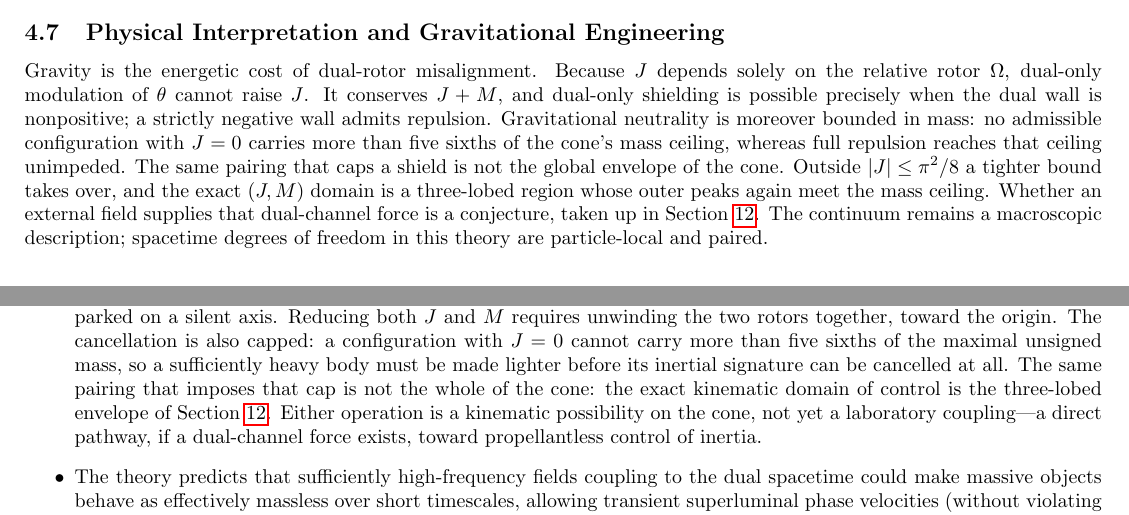
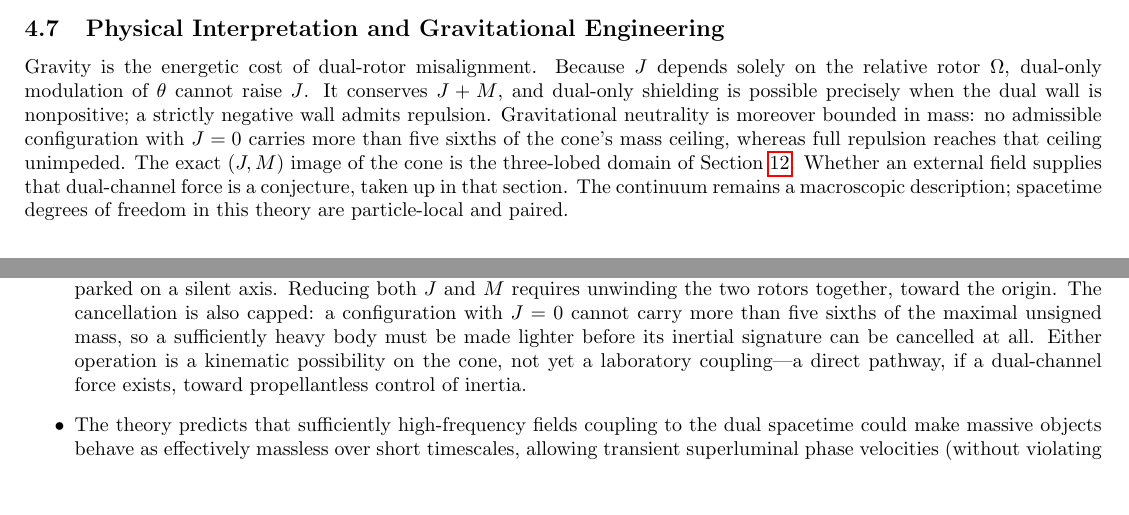
Before and after one commit to hypernumbernet/DstDiophantine, a LaTeX paper (papers/double-spacetime-theory.tex): two parts of pages 8 and 9 of 30, joined at a grey line, cut so that both start at the same text, the shorter picture padded with empty space. Compiled offline with pdfLaTeX.

```diff
--- a/papers/double-spacetime-theory.tex
+++ b/papers/double-spacetime-theory.tex
@@ -385,7 +385,7 @@
 
 \subsection{Physical Interpretation and Gravitational Engineering}
 
-Gravity is the energetic cost of dual-rotor misalignment. Because $J$ depends solely on the relative rotor $\Omega$, dual-only modulation of $\theta$ cannot raise $J$. It conserves $J+M$, and dual-only shielding is possible precisely when the dual wall is nonpositive; a strictly negative wall admits repulsion. Gravitational neutrality is moreover bounded in mass: no admissible configuration with $J=0$ carries more than five sixths of the cone's mass ceiling, whereas full repulsion reaches that ceiling unimpeded. The same pairing that caps a shield is not the global envelope of the cone. Outside $|J|\le\pi^2/8$ a tighter bound takes over, and the exact $(J,M)$ domain is a three-lobed region whose outer peaks again meet the mass ceiling. Whether an external field supplies that dual-channel force is a conjecture, taken up in Section~\ref{sec:gravitycontrol}. The continuum remains a macroscopic description; spacetime degrees of freedom in this theory are particle-local and paired.
+Gravity is the energetic cost of dual-rotor misalignment. Because $J$ depends solely on the relative rotor $\Omega$, dual-only modulation of $\theta$ cannot raise $J$. It conserves $J+M$, and dual-only shielding is possible precisely when the dual wall is nonpositive; a strictly negative wall admits repulsion. Gravitational neutrality is moreover bounded in mass: no admissible configuration with $J=0$ carries more than five sixths of the cone's mass ceiling, whereas full repulsion reaches that ceiling unimpeded. The exact $(J,M)$ image of the cone is the three-lobed domain of Section~\ref{sec:gravitycontrol}. Whether an external field supplies that dual-channel force is a conjecture, taken up in that section. The continuum remains a macroscopic description; spacetime degrees of freedom in this theory are particle-local and paired.
 
 \section{Unified Description of Inertia and Gravity}
 \label{sec:unified}
@@ -421,7 +421,7 @@
 
 \begin{itemize}
 \item The arrow of time distinction between usual and dual spacetimes explains why massive particles have a preferred rest frame: the dual time reversal breaks perfect symmetry, generating the mass gap.
-\item Synchronising the dual rotor $\theta$ with $\phi$ can cancel the mismatch $J$ that is felt as inertial resistance. Dual-only, that cancellation is purchased one-for-one by unsigned mass $M$: it is not a reduction of $M$, and the dual budget may be parked on a silent axis. Reducing both $J$ and $M$ requires unwinding the two rotors together, toward the origin. The cancellation is also capped: a configuration with $J=0$ cannot carry more than five sixths of the maximal unsigned mass, so a sufficiently heavy body must be made lighter before its inertial signature can be cancelled at all. The same pairing that imposes that cap is not the whole of the cone: the exact kinematic domain of control is the three-lobed envelope of Section~\ref{sec:gravitycontrol}. Either operation is a kinematic possibility on the cone, not yet a laboratory coupling---a direct pathway, if a dual-channel force exists, toward propellantless control of inertia.
+\item Synchronising the dual rotor $\theta$ with $\phi$ can cancel the mismatch $J$ that is felt as inertial resistance. Dual-only, that cancellation is purchased one-for-one by unsigned mass $M$: it is not a reduction of $M$, and the dual budget may be parked on a silent axis. Reducing both $J$ and $M$ requires unwinding the two rotors together, toward the origin. The cancellation is also capped: a configuration with $J=0$ cannot carry more than five sixths of the maximal unsigned mass, so a sufficiently heavy body must be made lighter before its inertial signature can be cancelled at all. Either operation is a kinematic possibility on the cone, not yet a laboratory coupling---a direct pathway, if a dual-channel force exists, toward propellantless control of inertia.
 \item The theory predicts that sufficiently high-frequency fields coupling to the dual spacetime could make massive objects behave as effectively massless over short timescales, allowing transient superluminal phase velocities (without violating causality, as information remains luminal).
 \end{itemize}
 
```
Also changed, not shown: papers/japanese/double-spacetime-theory-ja.tex (+2 -2 lines), papers/double-spacetime-theory.tex (2 more changed lines), 3 other files.
